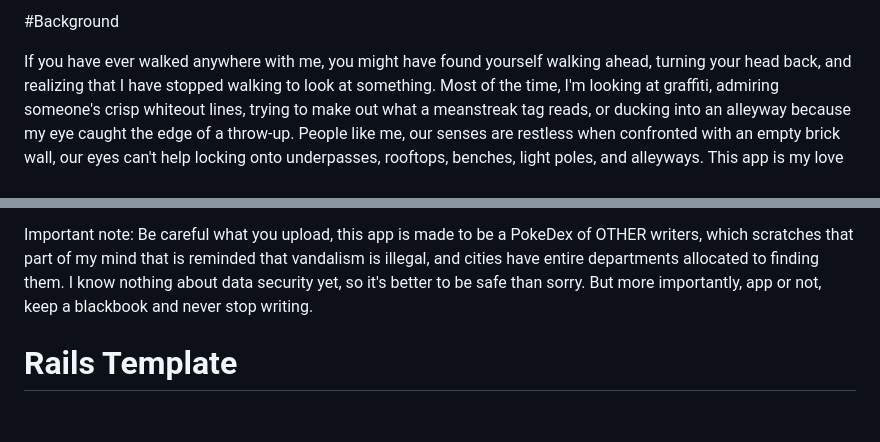
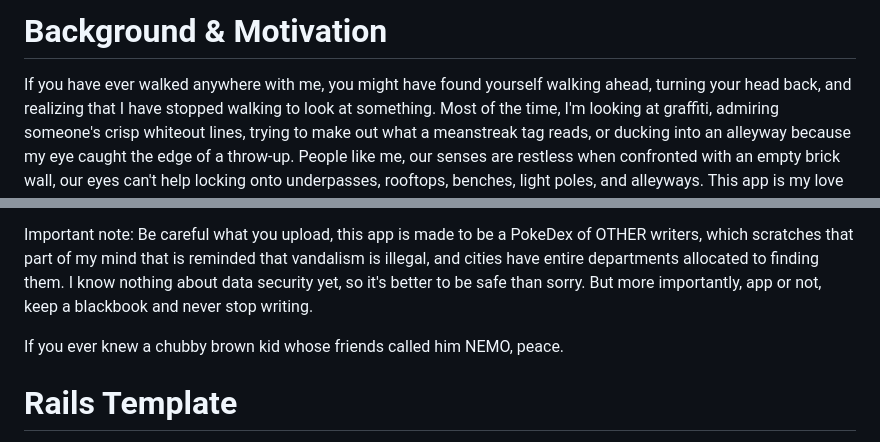
Before and after one commit to 0marAnsari/GeoGraffi, a Markdown page: README.md, 2 parts joined by grey strips. GitHub-like rendering; blank space fills up the shorter version.

```diff
--- a/README.md
+++ b/README.md
@@ -1,4 +1,4 @@
-#Background
+# Background & Motivation
 
 If you have ever walked anywhere with me, you might have found yourself walking ahead, turning your head back, and realizing that I have stopped walking to look at something. Most of the time, I'm looking at graffiti, admiring someone's crisp whiteout lines, trying to make out what a meanstreak tag reads, or ducking into an alleyway because my eye caught the edge of a throw-up. People like me, our senses are restless when confronted with an empty brick wall, our eyes can't help locking onto underpasses, rooftops, benches, light poles, and alleyways. This app is my love letter to graffiti.
 
@@ -7,6 +7,8 @@ The historical foundations of this application can be explained by legendary gra
 The application serves as a tool to catalog graffiti flicks in an ordered format, where you can list the writer's name, crew, a description of the piece, and the address it was taken it. The address is important because it works as a geocoding tool for a map that shows you where you've taken graffiti flicks, and who was up when you took it. Like a Strava for graff, showing you where you've been and where you could go to find more graff. Enjoy, it's pretty easy to use.
 
 Important note: Be careful what you upload, this app is made to be a PokeDex of OTHER writers, which scratches that part of my mind that is reminded that vandalism is illegal, and cities have entire departments allocated to finding them. I know nothing about data security yet, so it's better to be safe than sorry. But more importantly, app or not, keep a blackbook and never stop writing.
+
+If you ever knew a chubby brown kid whose friends called him NEMO, peace.
 
 # Rails Template
 
```
